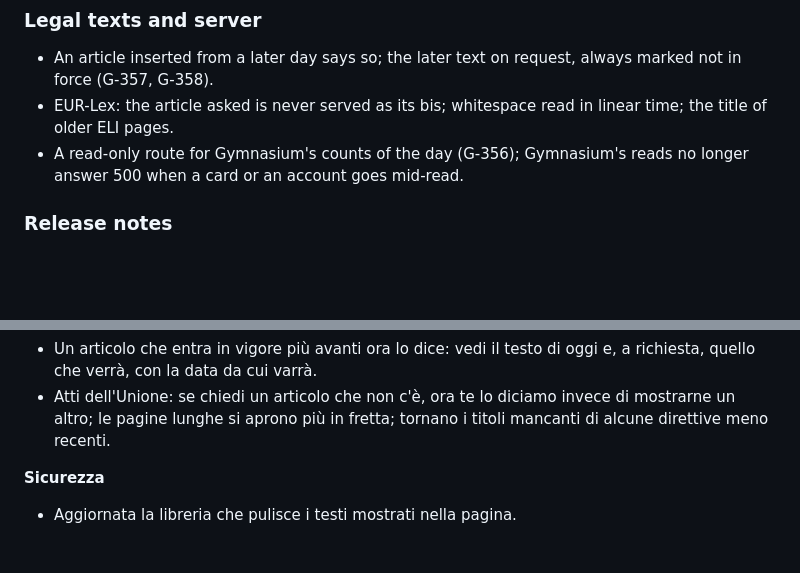
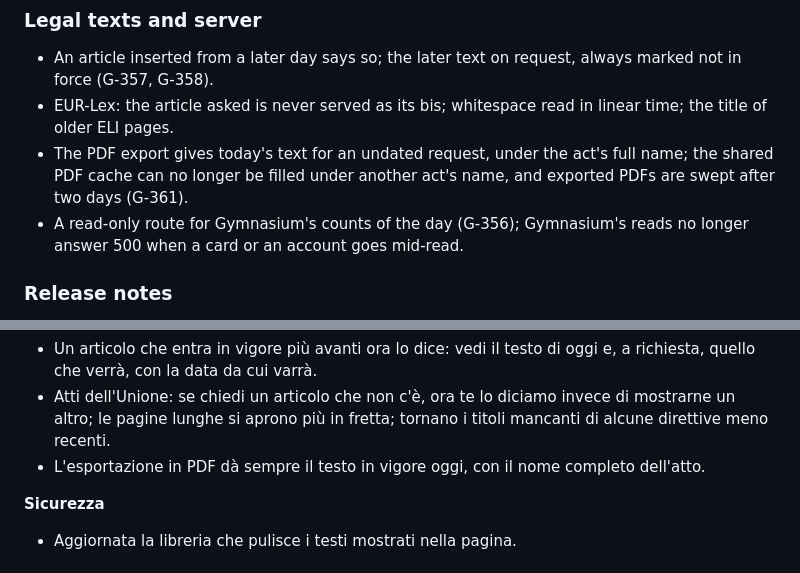
Before and after one commit to capazme/VisuaLexAPI, a Markdown page: CHANGELOG.md, 2 parts joined by grey strips. Drawn GitHub-style; blank space fills up the shorter version.

Commit message:
chore(release): 1.10.1 — the PDF export (#281)
Co-Authored-By: Claude Opus 5.5 <noreply@anthropic.com>

```diff
--- a/CHANGELOG.md
+++ b/CHANGELOG.md
@@ -53,6 +53,9 @@ migration.
   always marked not in force (G-357, G-358).
 - EUR-Lex: the article asked is never served as its bis; whitespace read in
   linear time; the title of older ELI pages.
+- The PDF export gives today's text for an undated request, under the act's full
+  name; the shared PDF cache can no longer be filled under another act's name, and
+  exported PDFs are swept after two days (G-361).
 - A read-only route for Gymnasium's counts of the day (G-356); Gymnasium's
   reads no longer answer 500 when a card or an account goes mid-read.
 
@@ -87,6 +90,7 @@ migration.
 **Testi di legge**
 - Un articolo che entra in vigore più avanti ora lo dice: vedi il testo di oggi e, a richiesta, quello che verrà, con la data da cui varrà.
 - Atti dell'Unione: se chiedi un articolo che non c'è, ora te lo diciamo invece di mostrarne un altro; le pagine lunghe si aprono più in fretta; tornano i titoli mancanti di alcune direttive meno recenti.
+- L'esportazione in PDF dà sempre il testo in vigore oggi, con il nome completo dell'atto.
 
 **Sicurezza**
 - Aggiornata la libreria che pulisce i testi mostrati nella pagina.
```
Also changed, not shown: 1 other file.
